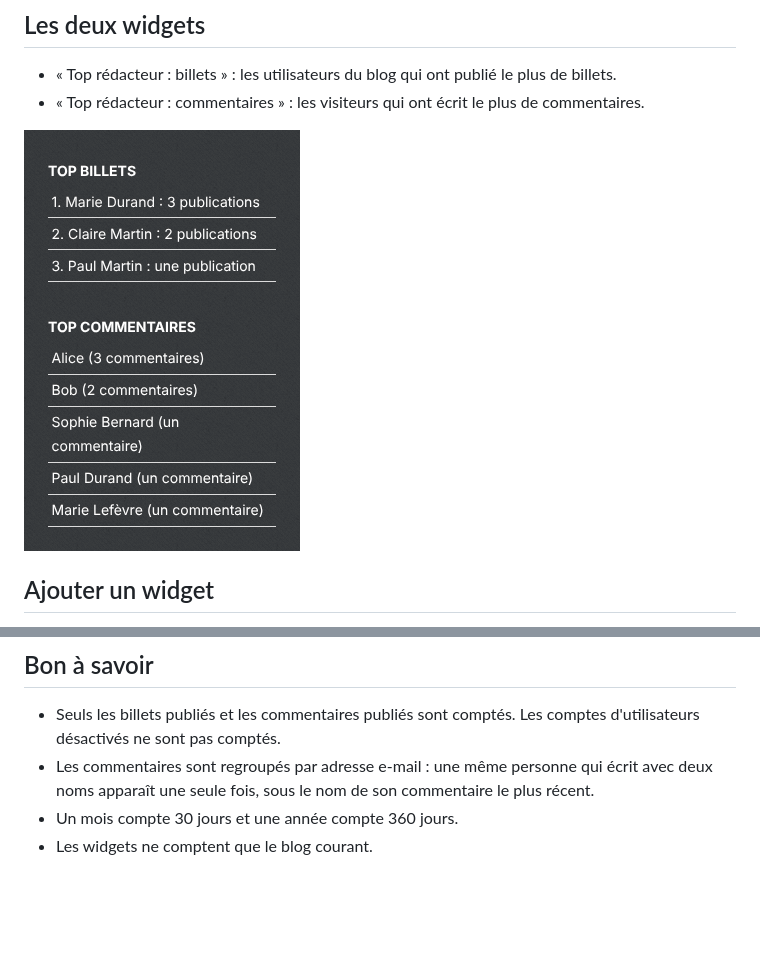
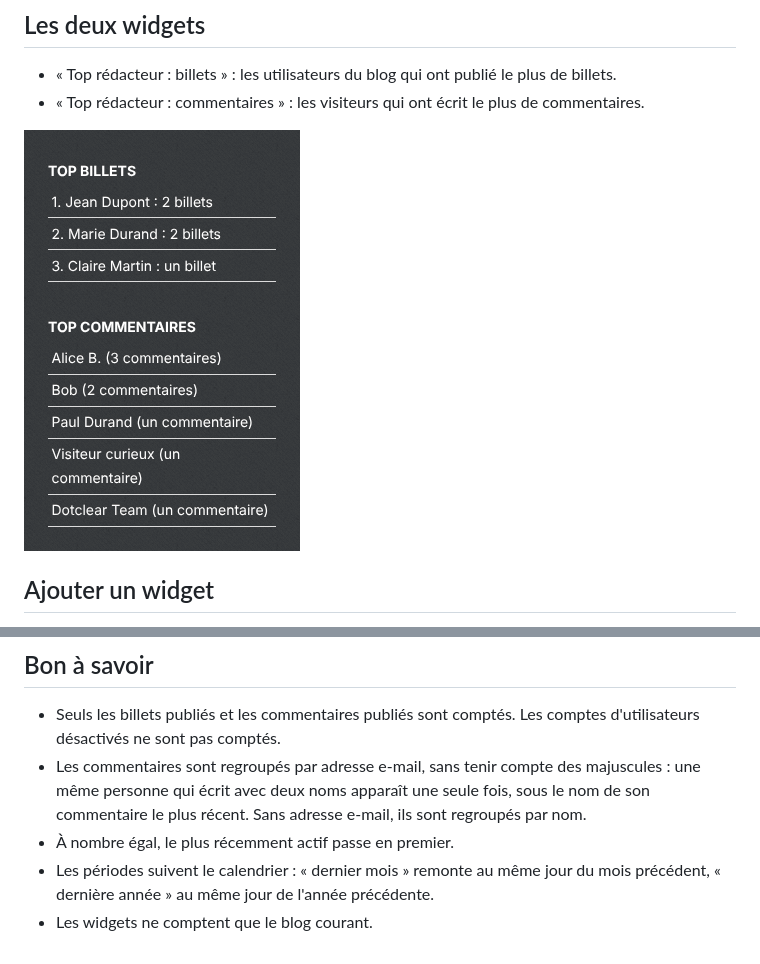
Before and after one commit to JcDenis/topWriter, a Markdown page: docs/fr/utilisation.md, 2 parts joined by grey strips. Rendered like a GitHub page; pictures changed too: docs/fr/img/public-widgets.png; blank space fills up the shorter version.

```diff
--- a/docs/fr/utilisation.md
+++ b/docs/fr/utilisation.md
@@ -81,6 +81,7 @@ Par défaut, rien ne s'affiche sur le tableau de bord, et la période est « der
 ## Bon à savoir
 
 * Seuls les billets publiés et les commentaires publiés sont comptés. Les comptes d'utilisateurs désactivés ne sont pas comptés.
-* Les commentaires sont regroupés par adresse e-mail : une même personne qui écrit avec deux noms apparaît une seule fois, sous le nom de son commentaire le plus récent.
-* Un mois compte 30 jours et une année compte 360 jours.
+* Les commentaires sont regroupés par adresse e-mail, sans tenir compte des majuscules : une même personne qui écrit avec deux noms apparaît une seule fois, sous le nom de son commentaire le plus récent. Sans adresse e-mail, ils sont regroupés par nom.
+* À nombre égal, le plus récemment actif passe en premier.
+* Les périodes suivent le calendrier : « dernier mois » remonte au même jour du mois précédent, « dernière année » au même jour de l'année précédente.
 * Les widgets ne comptent que le blog courant.
```
Also changed, not shown: other parts of docs/fr/utilisation.md (+4 -4 lines), docs/fr/img/preferences-tableau-de-bord.png, docs/fr/img/tableau-de-bord-billets.png, docs/fr/img/tableau-de-bord-commentaires.png.
